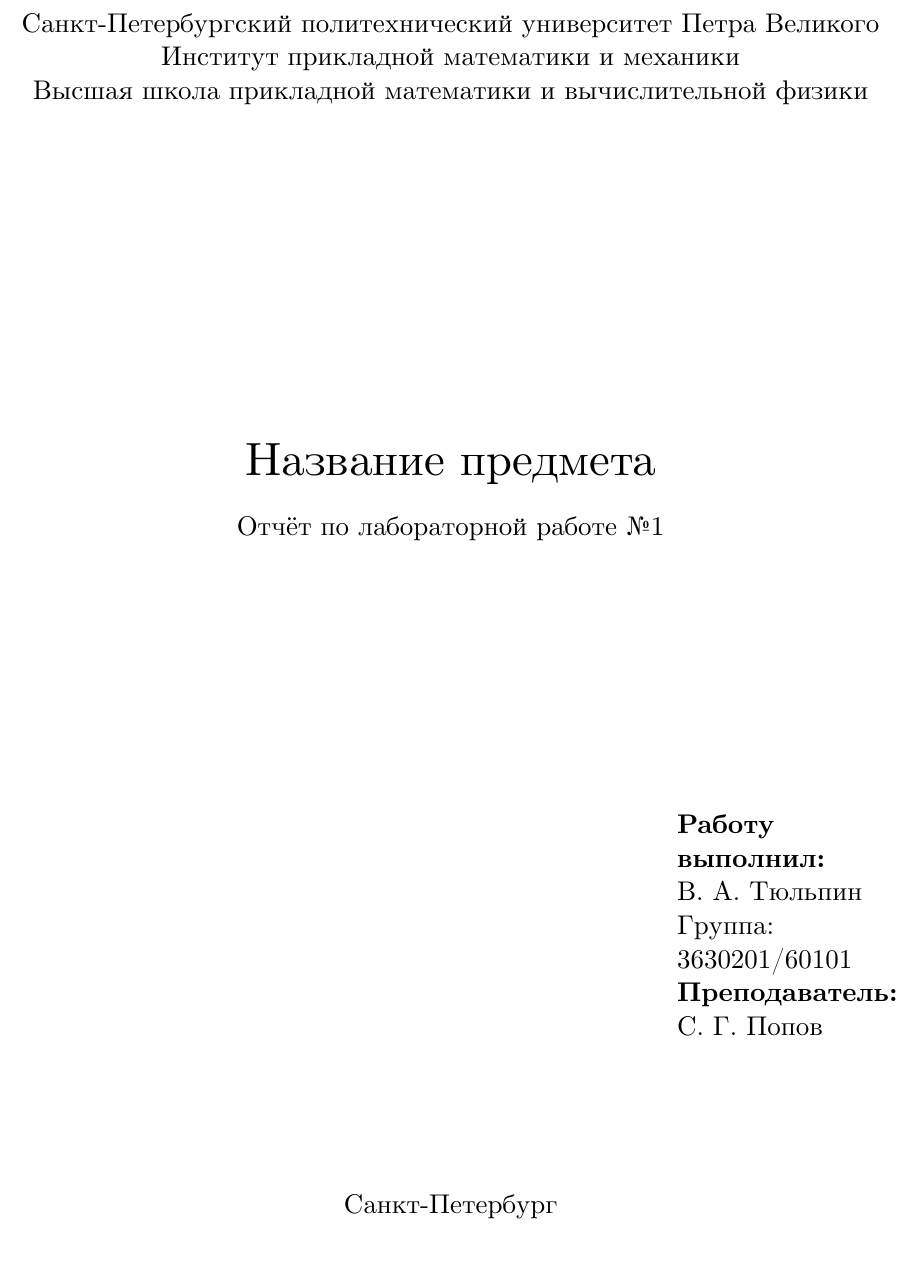
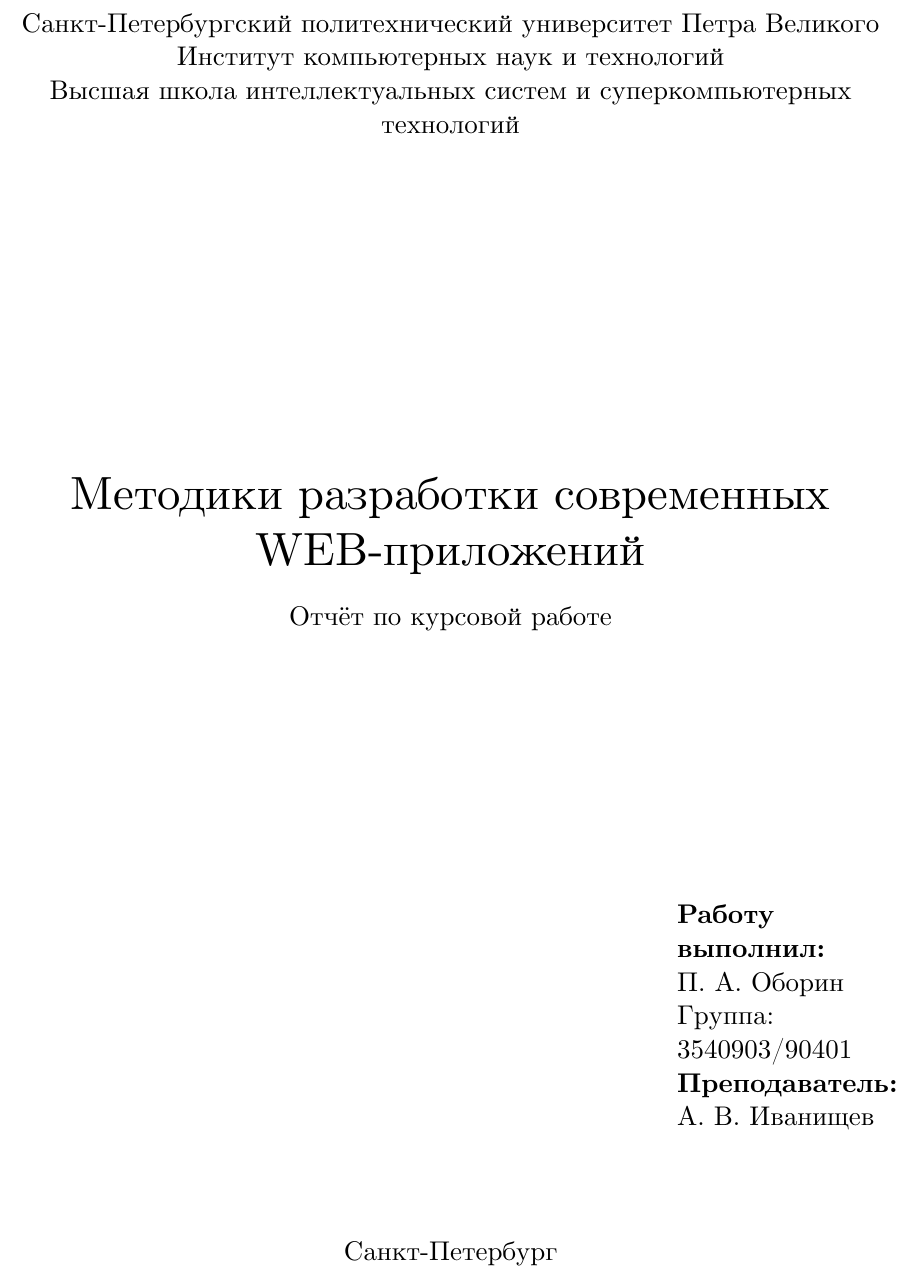
Before and after one commit to oborichkin/ruby-web-report, a LaTeX document (main.tex, which reads config.tex, templates/titlepage.tex): part of page 1 of 9, cut so that both start at the same text. Compiled offline with XeLaTeX.

Commit message:
📝 Filled config.tex and adjusted title page

```diff
--- a/config.tex
+++ b/config.tex
@@ -1,10 +1,9 @@
 \newcommand{\university}{Санкт-Петербургский политехнический университет Петра Великого}
-\newcommand{\faculty}{Институт прикладной математики и механики}
-\newcommand{\department}{Высшая школа прикладной математики и вычислительной физики}
+\newcommand{\faculty}{Институт компьютерных наук и технологий}
+\newcommand{\department}{Высшая школа интеллектуальных систем и суперкомпьютерных технологий}
 \newcommand{\city}{Санкт-Петербург}
-\newcommand{\num}{ №1}
-\newcommand{\docname}{Отчёт по лабораторной работе}
-\newcommand{\subject}{Название предмета}
-\newcommand{\tutorname}{С. Г. Попов}
-\newcommand{\studentname}{В. А. Тюльпин}
-\newcommand{\group}{3630201/60101}
+\newcommand{\docname}{Отчёт по курсовой работе}
+\newcommand{\subject}{Методики разработки современных WEB-приложений}
+\newcommand{\tutorname}{А. В. Иванищев}
+\newcommand{\studentname}{П. А. Оборин}
+\newcommand{\group}{3540903/90401}
--- a/templates/titlepage.tex
+++ b/templates/titlepage.tex
@@ -8,7 +8,7 @@
 		% название института, затем отступ 6см
 
 		\huge \subject \\[0.5cm] % название работы, затем отступ 0,5см
-		\large \docname \num \\[5.1cm]
+		\large \docname \\[5.1cm]
 		% \large Тема работы\\[5cm]
 
 	\end{center}
```
